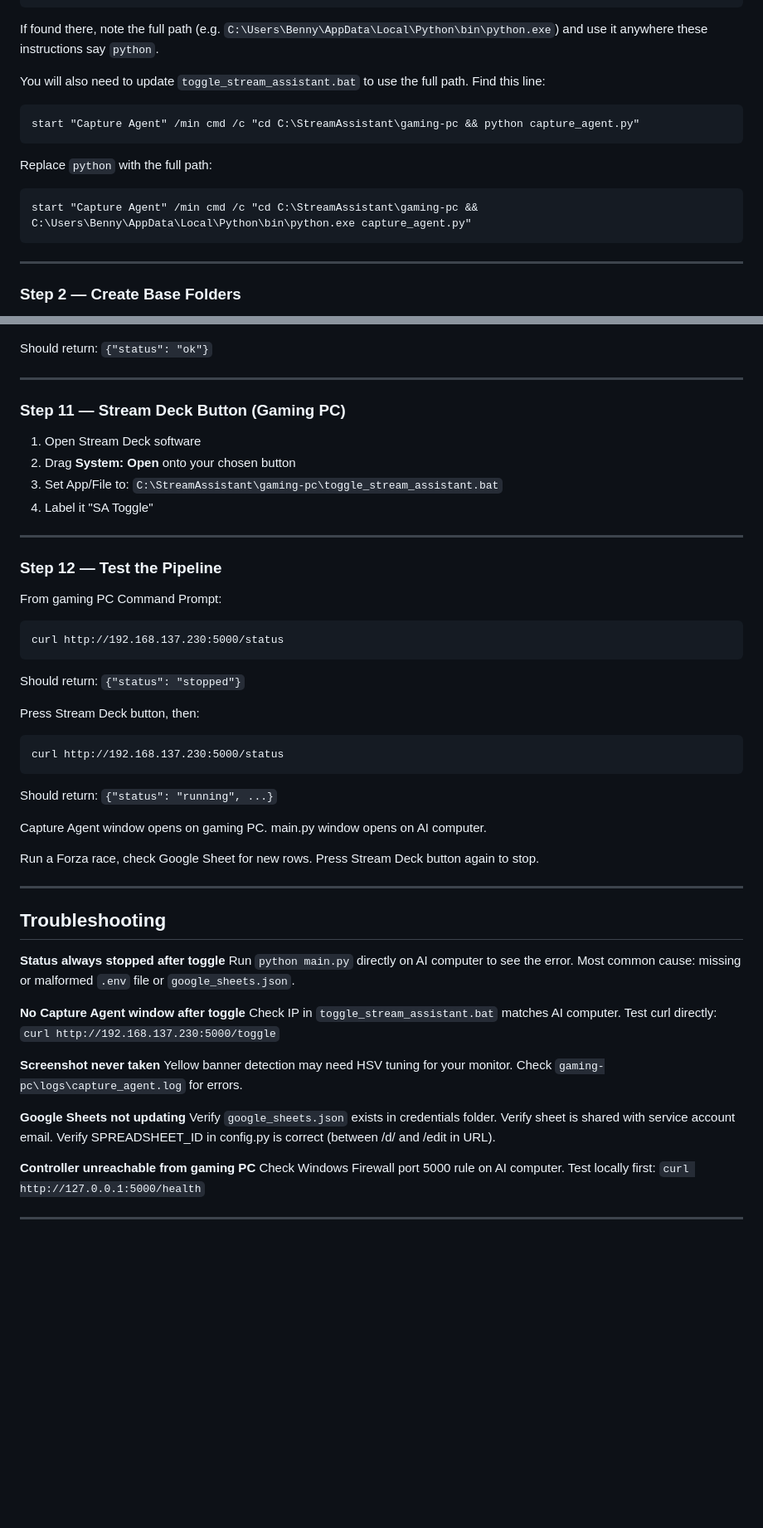
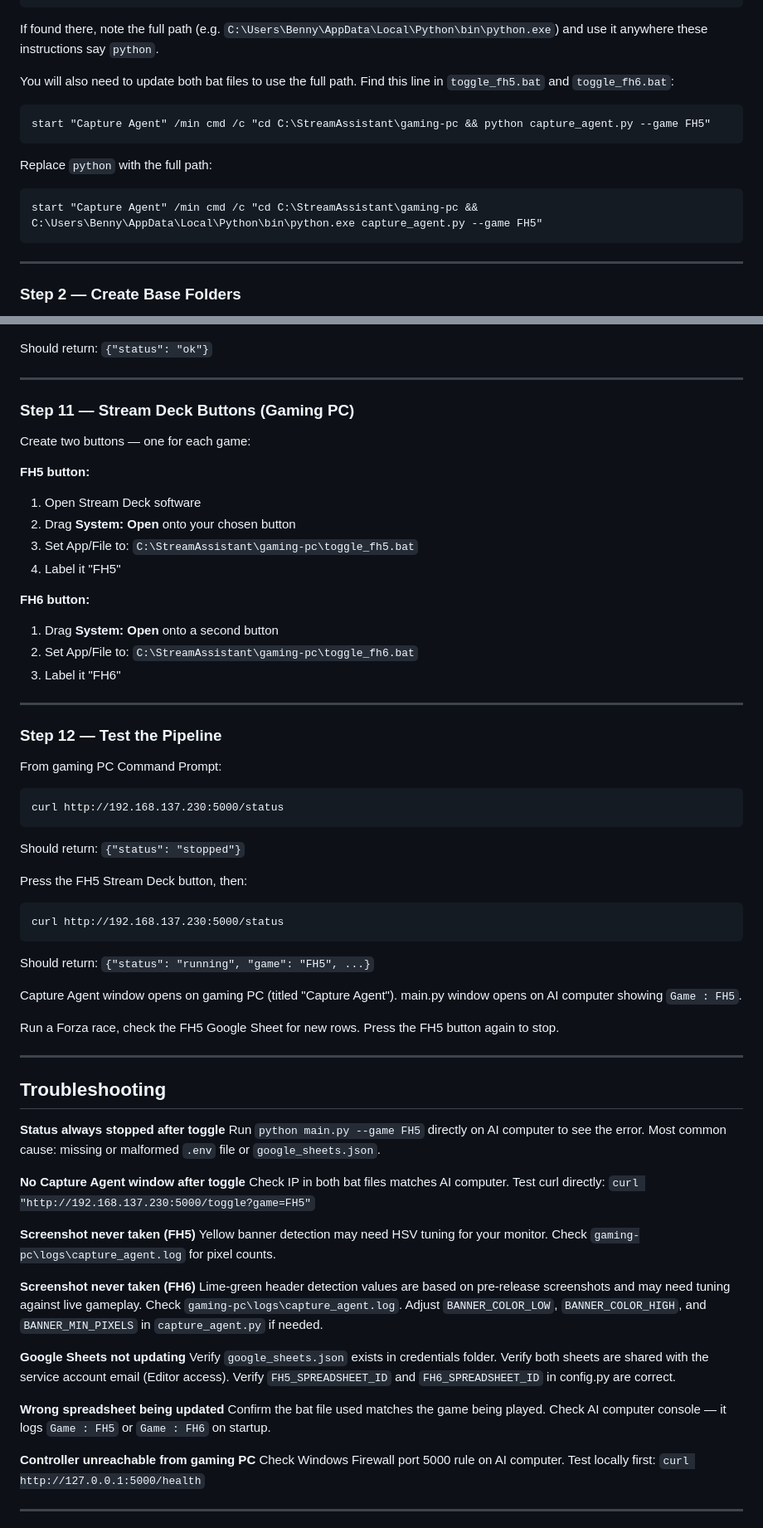
Before and after one commit to WadoBB/stream-assistant, a Markdown page: README.md, 2 parts joined by grey strips. Shown at 83% size. Drawn GitHub-style; blank space fills up the shorter version.

````diff
--- a/README.md
+++ b/README.md
@@ -139,14 +181,14 @@ dir C:\Users\%USERNAME%\AppData\Local\Python\bin\
 If found there, note the full path (e.g. `C:\Users\Benny\AppData\Local\Python\bin\python.exe`)
 and use it anywhere these instructions say `python`.
 
-You will also need to update `toggle_stream_assistant.bat` to use the full path.
-Find this line:
+You will also need to update both bat files to use the full path.
+Find this line in `toggle_fh5.bat` and `toggle_fh6.bat`:
 ```
-start "Capture Agent" /min cmd /c "cd C:\StreamAssistant\gaming-pc && python capture_agent.py"
+start "Capture Agent" /min cmd /c "cd C:\StreamAssistant\gaming-pc && python capture_agent.py --game FH5"
 ```
 Replace `python` with the full path:
 ```
-start "Capture Agent" /min cmd /c "cd C:\StreamAssistant\gaming-pc && C:\Users\Benny\AppData\Local\Python\bin\python.exe capture_agent.py"
+start "Capture Agent" /min cmd /c "cd C:\StreamAssistant\gaming-pc && C:\Users\Benny\AppData\Local\Python\bin\python.exe capture_agent.py --game FH5"
 ```
 
 ---
@@ -311,12 +358,20 @@ Should return: `{"status": "ok"}`
 
 ---
 
-### Step 11 — Stream Deck Button (Gaming PC)
+### Step 11 — Stream Deck Buttons (Gaming PC)
 
+Create two buttons — one for each game:
+
+**FH5 button:**
 1. Open Stream Deck software
 2. Drag **System: Open** onto your chosen button
-3. Set App/File to: `C:\StreamAssistant\gaming-pc\toggle_stream_assistant.bat`
-4. Label it "SA Toggle"
+3. Set App/File to: `C:\StreamAssistant\gaming-pc\toggle_fh5.bat`
+4. Label it "FH5"
+
+**FH6 button:**
+1. Drag **System: Open** onto a second button
+2. Set App/File to: `C:\StreamAssistant\gaming-pc\toggle_fh6.bat`
+3. Label it "FH6"
 
 ---
 
@@ -328,38 +383,48 @@ curl http://192.168.137.230:5000/status
 ```
 Should return: `{"status": "stopped"}`
 
-Press Stream Deck button, then:
+Press the FH5 Stream Deck button, then:
 ```
 curl http://192.168.137.230:5000/status
 ```
-Should return: `{"status": "running", ...}`
+Should return: `{"status": "running", "game": "FH5", ...}`
 
-Capture Agent window opens on gaming PC.
-main.py window opens on AI computer.
+Capture Agent window opens on gaming PC (titled "Capture Agent").
+main.py window opens on AI computer showing `Game : FH5`.
 
-Run a Forza race, check Google Sheet for new rows.
-Press Stream Deck button again to stop.
+Run a Forza race, check the FH5 Google Sheet for new rows.
+Press the FH5 button again to stop.
 
 ---
 
 ## Troubleshooting
 
 **Status always stopped after toggle**
-Run `python main.py` directly on AI computer to see the error.
+Run `python main.py --game FH5` directly on AI computer to see the error.
 Most common cause: missing or malformed `.env` file or `google_sheets.json`.
 
 **No Capture Agent window after toggle**
-Check IP in `toggle_stream_assistant.bat` matches AI computer.
-Test curl directly: `curl http://192.168.137.230:5000/toggle`
+Check IP in both bat files matches AI computer.
+Test curl directly: `curl "http://192.168.137.230:5000/toggle?game=FH5"`
 
-**Screenshot never taken**
+**Screenshot never taken (FH5)**
 Yellow banner detection may need HSV tuning for your monitor.
-Check `gaming-pc\logs\capture_agent.log` for errors.
+Check `gaming-pc\logs\capture_agent.log` for pixel counts.
+
+**Screenshot never taken (FH6)**
+Lime-green header detection values are based on pre-release screenshots and
+may need tuning against live gameplay. Check `gaming-pc\logs\capture_agent.log`.
+Adjust `BANNER_COLOR_LOW`, `BANNER_COLOR_HIGH`, and `BANNER_MIN_PIXELS` in
+`capture_agent.py` if needed.
 
 **Google Sheets not updating**
 Verify `google_sheets.json` exists in credentials folder.
-Verify sheet is shared with service account email.
-Verify SPREADSHEET_ID in config.py is correct (between /d/ and /edit in URL).
+Verify both sheets are shared with the service account email (Editor access).
+Verify `FH5_SPREADSHEET_ID` and `FH6_SPREADSHEET_ID` in config.py are correct.
+
+**Wrong spreadsheet being updated**
+Confirm the bat file used matches the game being played.
+Check AI computer console — it logs `Game : FH5` or `Game : FH6` on startup.
 
 **Controller unreachable from gaming PC**
 Check Windows Firewall port 5000 rule on AI computer.
````
Also changed, not shown: other parts of README.md (+66 -14 lines).
